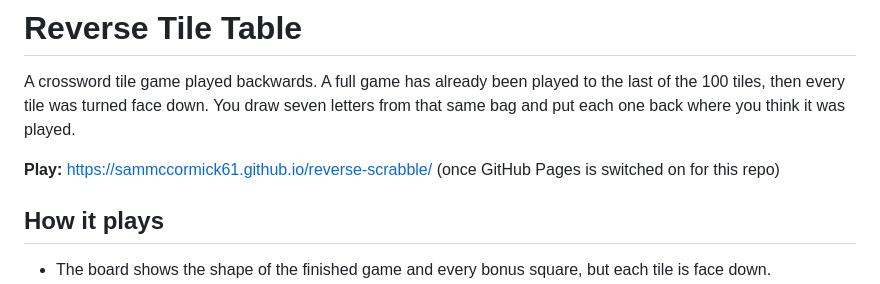
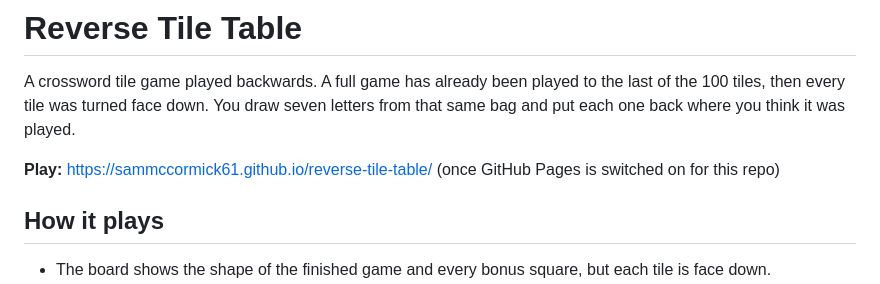
Before and after one commit to SamMcCormick61/reverse-tile-table, a Markdown page: README.md, the part around the change. Rendered like a GitHub page.

Commit message:
Point README at reverse-tile-table

```diff
--- a/README.md
+++ b/README.md
@@ -2,7 +2,7 @@
 
 A crossword tile game played backwards. A full game has already been played to the last of the 100 tiles, then every tile was turned face down. You draw seven letters from that same bag and put each one back where you think it was played.
 
-**Play:** https://sammccormick61.github.io/reverse-scrabble/ (once GitHub Pages is switched on for this repo)
+**Play:** https://sammccormick61.github.io/reverse-tile-table/ (once GitHub Pages is switched on for this repo)
 
 ## How it plays
 
```
